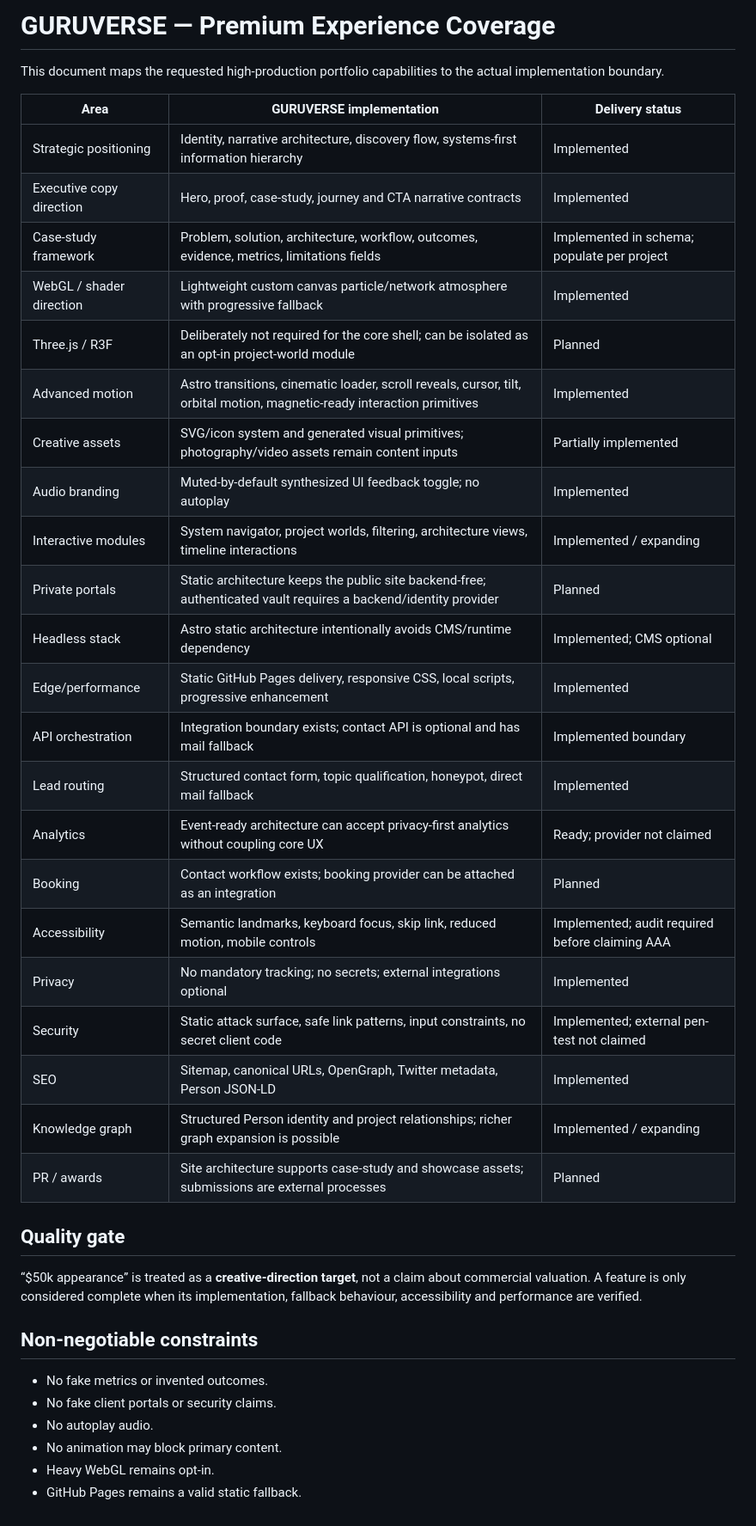
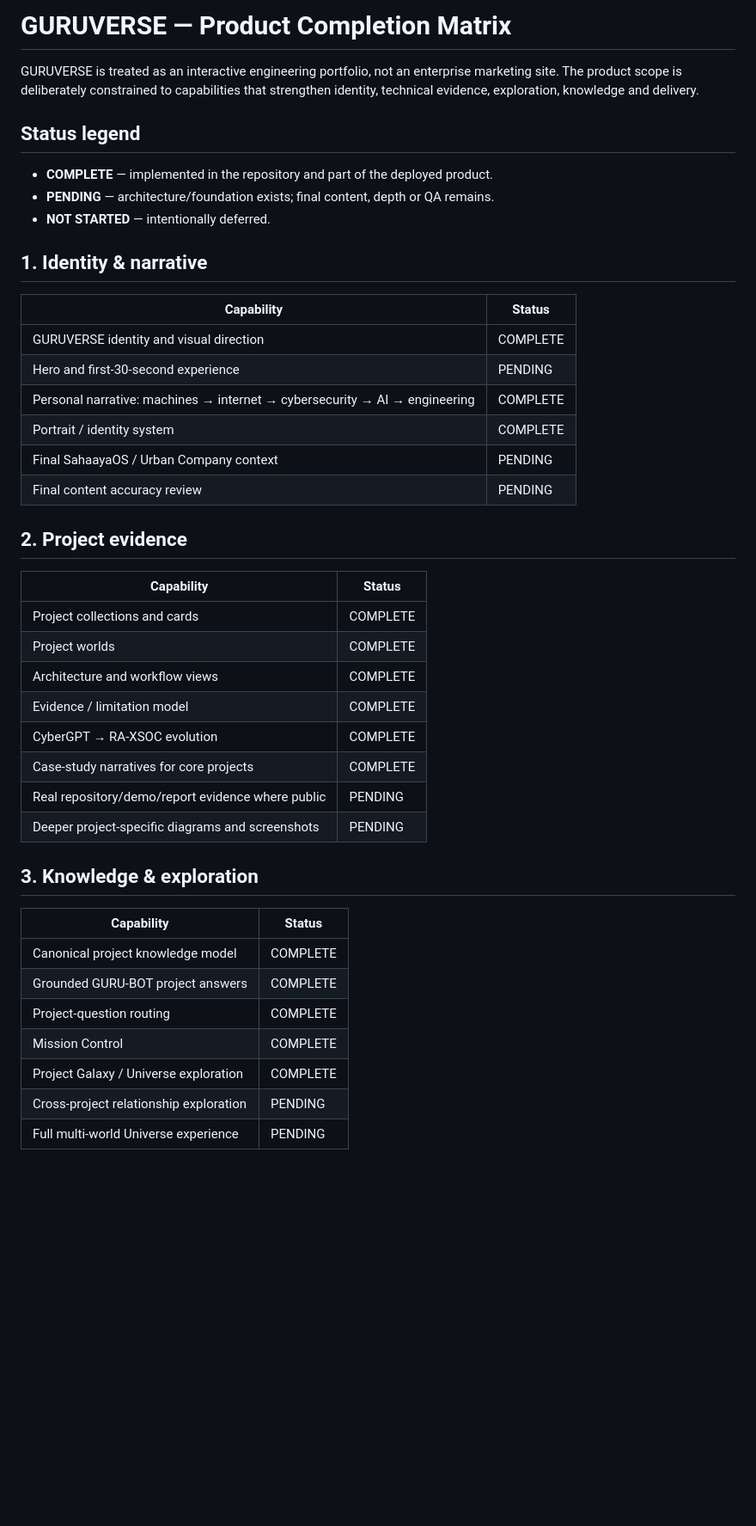
Before and after one commit to Sarma9273/Sarma9273.github.io, a Markdown page: docs/PREMIUM_EXPERIENCE.md, the part around one of its changes. Shown at 86% size. Drawn GitHub-style; blank space fills up the shorter version.

Commit message:
docs: reduce premium roadmap to GURUVERSE core scope

```diff
--- a/docs/PREMIUM_EXPERIENCE.md
+++ b/docs/PREMIUM_EXPERIENCE.md
@@ -1,41 +1,46 @@
-# GURUVERSE — Premium Experience Coverage
+# GURUVERSE — Product Completion Matrix
 
-This document maps the requested high-production portfolio capabilities to the actual implementation boundary.
+GURUVERSE is treated as an interactive engineering portfolio, not an enterprise marketing site. The product scope is deliberately constrained to capabilities that strengthen identity, technical evidence, exploration, knowledge and delivery.
 
-| Area | GURUVERSE implementation | Delivery status |
-|---|---|---|
-| Strategic positioning | Identity, narrative architecture, discovery flow, systems-first information hierarchy | Implemented |
-| Executive copy direction | Hero, proof, case-study, journey and CTA narrative contracts | Implemented |
-| Case-study framework | Problem, solution, architecture, workflow, outcomes, evidence, metrics, limitations fields | Implemented in schema; populate per project |
-| WebGL / shader direction | Lightweight custom canvas particle/network atmosphere with progressive fallback | Implemented |
-| Three.js / R3F | Deliberately not required for the core shell; can be isolated as an opt-in project-world module | Planned |
-| Advanced motion | Astro transitions, cinematic loader, scroll reveals, cursor, tilt, orbital motion, magnetic-ready interaction primitives | Implemented |
-| Creative assets | SVG/icon system and generated visual primitives; photography/video assets remain content inputs | Partially implemented |
-| Audio branding | Muted-by-default synthesized UI feedback toggle; no autoplay | Implemented |
-| Interactive modules | System navigator, project worlds, filtering, architecture views, timeline interactions | Implemented / expanding |
-| Private portals | Static architecture keeps the public site backend-free; authenticated vault requires a backend/identity provider | Planned |
-| Headless stack | Astro static architecture intentionally avoids CMS/runtime dependency | Implemented; CMS optional |
-| Edge/performance | Static GitHub Pages delivery, responsive CSS, local scripts, progressive enhancement | Implemented |
-| API orchestration | Integration boundary exists; contact API is optional and has mail fallback | Implemented boundary |
-| Lead routing | Structured contact form, topic qualification, honeypot, direct mail fallback | Implemented |
-| Analytics | Event-ready architecture can accept privacy-first analytics without coupling core UX | Ready; provider not claimed |
-| Booking | Contact workflow exists; booking provider can be attached as an integration | Planned |
-| Accessibility | Semantic landmarks, keyboard focus, skip link, reduced motion, mobile controls | Implemented; audit required before claiming AAA |
-| Privacy | No mandatory tracking; no secrets; external integrations optional | Implemented |
-| Security | Static attack surface, safe link patterns, input constraints, no secret client code | Implemented; external pen-test not claimed |
-| SEO | Sitemap, canonical URLs, OpenGraph, Twitter metadata, Person JSON-LD | Implemented |
-| Knowledge graph | Structured Person identity and project relationships; richer graph expansion is possible | Implemented / expanding |
-| PR / awards | Site architecture supports case-study and showcase assets; submissions are external processes | Planned |
+## Status legend
 
-## Quality gate
+- **COMPLETE** — implemented in the repository and part of the deployed product.
+- **PENDING** — architecture/foundation exists; final content, depth or QA remains.
+- **NOT STARTED** — intentionally deferred.
 
-“$50k appearance” is treated as a **creative-direction target**, not a claim about commercial valuation. A feature is only considered complete when its implementation, fallback behaviour, accessibility and performance are verified.
+## 1. Identity & narrative
 
-## Non-negotiable constraints
+| Capability | Status |
+|---|---|
+| GURUVERSE identity and visual direction | COMPLETE |
+| Hero and first-30-second experience | PENDING |
+| Personal narrative: machines → internet → cybersecurity → AI → engineering | COMPLETE |
+| Portrait / identity system | COMPLETE |
+| Final SahaayaOS / Urban Company context | PENDING |
+| Final content accuracy review | PENDING |
 
-- No fake metrics or invented outcomes.
-- No fake client portals or security claims.
-- No autoplay audio.
-- No animation may block primary content.
-- Heavy WebGL remains opt-in.
-- GitHub Pages remains a valid static fallback.
+## 2. Project evidence
+
+| Capability | Status |
+|---|---|
+| Project collections and cards | COMPLETE |
+| Project worlds | COMPLETE |
+| Architecture and workflow views | COMPLETE |
+| Evidence / limitation model | COMPLETE |
+| CyberGPT → RA-XSOC evolution | COMPLETE |
+| Case-study narratives for core projects | COMPLETE |
+| Real repository/demo/report evidence where public | PENDING |
+| Deeper project-specific diagrams and screenshots | PENDING |
+
+## 3. Knowledge & exploration
+
+| Capability | Status |
+|---|---|
+| Canonical project knowledge model | COMPLETE |
+| Grounded GURU-BOT project answers | COMPLETE |
+| Project-question routing | COMPLETE |
+| Mission Control | COMPLETE |
+| Project Galaxy / Universe exploration | COMPLETE |
+| Cross-project relationship exploration | PENDING |
+| Full multi-world Universe experience | PENDING |
+
```
Also changed, not shown: other parts of docs/PREMIUM_EXPERIENCE.md (+81 -0 lines).
